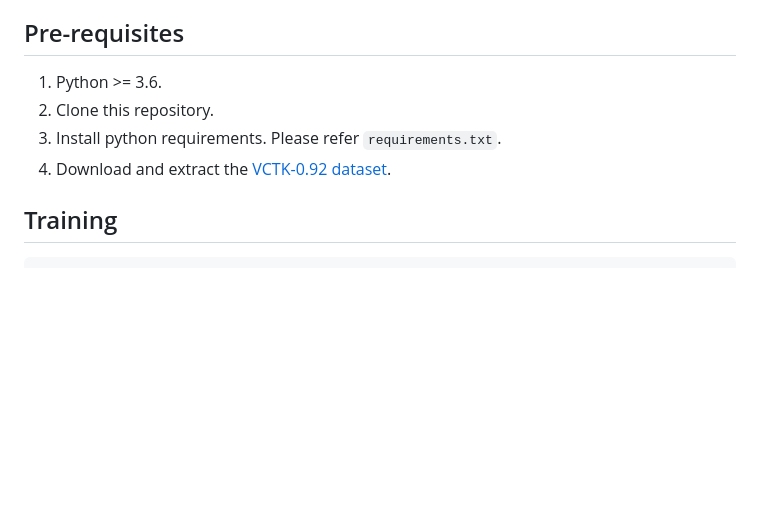
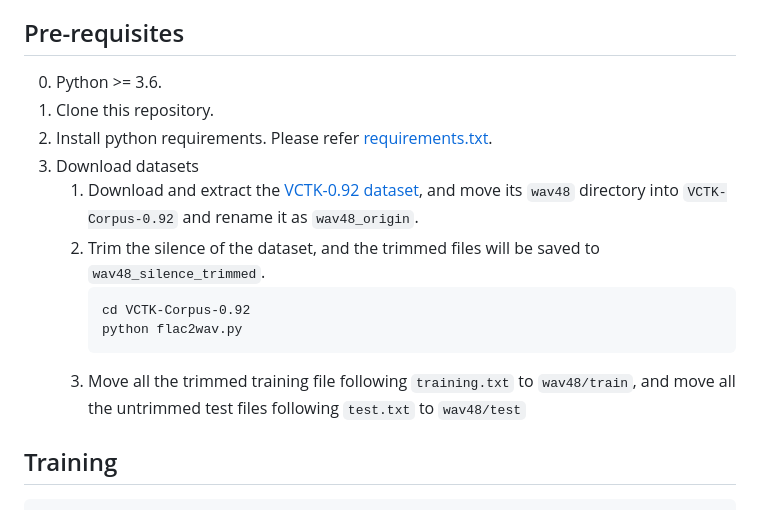
Before and after one commit to yxlu-0102/AP-BWE, a Markdown page: README.md, the part around the change. Rendered like a GitHub page; blank space fills up the shorter version.

````diff
--- a/README.md
+++ b/README.md
@@ -15,10 +15,17 @@ Notably, to our knowledge, AP-BWE is the first to achieve the direct extension o
 Audio samples can be found [here](http://yxlu-0102.github.io/AP-BWE).
 
 ## Pre-requisites
-1. Python >= 3.6.
-2. Clone this repository.
-3. Install python requirements. Please refer `requirements.txt`.
-4. Download and extract the [VCTK-0.92 dataset](https://datashare.ed.ac.uk/handle/10283/3443).
+0. Python >= 3.6.
+0. Clone this repository.
+0. Install python requirements. Please refer [requirements.txt](requirements.txt).
+0. Download datasets
+    1. Download and extract the [VCTK-0.92 dataset](https://datashare.ed.ac.uk/handle/10283/3443), and move its `wav48` directory into `VCTK-Corpus-0.92` and rename it as `wav48_origin`.
+    1. Trim the silence of the dataset, and the trimmed files will be saved to `wav48_silence_trimmed`.
+       ```
+       cd VCTK-Corpus-0.92
+       python flac2wav.py
+       ```
+    1. Move all the trimmed training file following `training.txt` to `wav48/train`, and move all the untrimmed test files following `test.txt` to `wav48/test`
 
 ## Training
 ```
````
